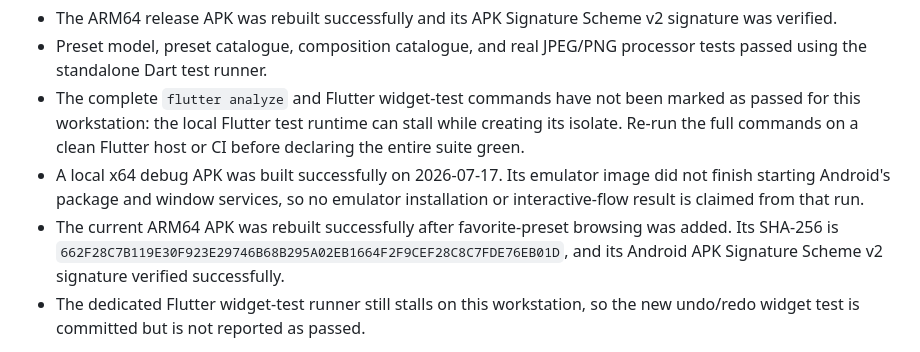
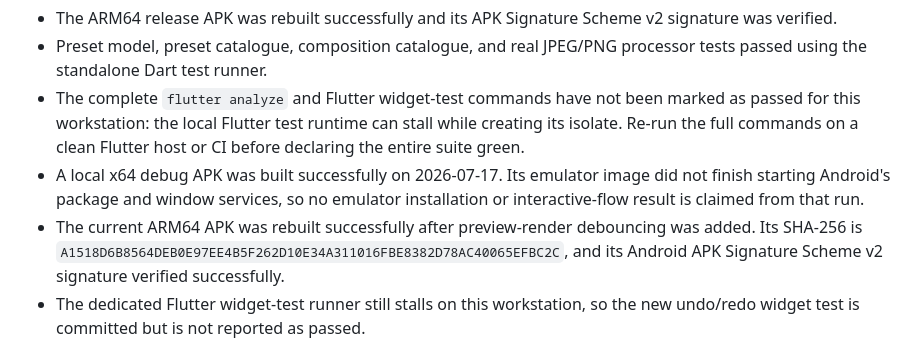
Before and after one commit to jungsu-lab/photograpthapp, a Markdown page: docs/MVP_STATUS.md, the part around the change. GitHub-like rendering.

Commit message:
docs: record preview debounce APK

```diff
--- a/docs/MVP_STATUS.md
+++ b/docs/MVP_STATUS.md
@@ -13,9 +13,9 @@
 - A local x64 debug APK was built successfully on 2026-07-17. Its emulator
   image did not finish starting Android's package and window services, so no
   emulator installation or interactive-flow result is claimed from that run.
-- The current ARM64 APK was rebuilt successfully after favorite-preset
-  browsing was added. Its SHA-256 is
-  `662F28C7B119E30F923E29746B68B295A02EB1664F2F9CEF28C8C7FDE76EB01D`,
+- The current ARM64 APK was rebuilt successfully after preview-render
+  debouncing was added. Its SHA-256 is
+  `A1518D6B8564DEB0E97EE4B5F262D10E34A311016FBE8382D78AC40065EFBC2C`,
   and its Android APK Signature Scheme v2 signature verified successfully.
 - The dedicated Flutter widget-test runner still stalls on this workstation,
   so the new undo/redo widget test is committed but is not reported as passed.
```
